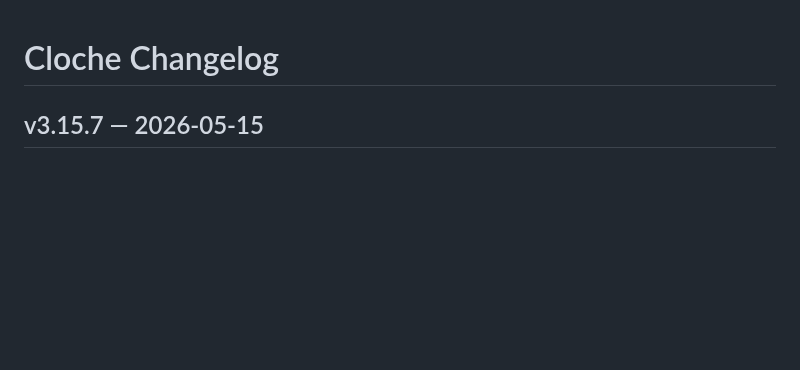
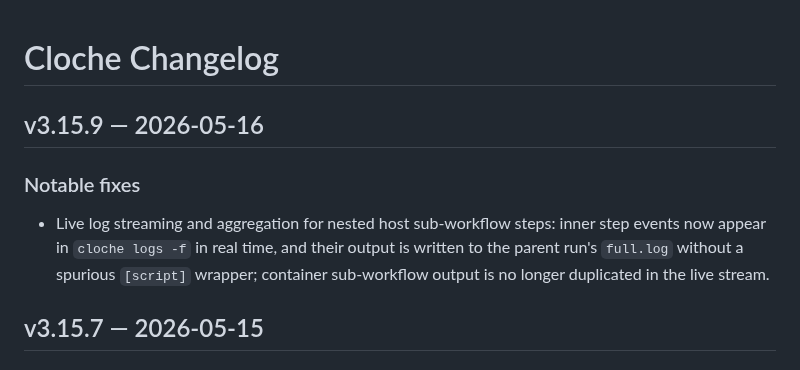
Before and after one commit to swordsmanluke/cloche, a Markdown page: CHANGELOG.md, the part around the change. GitHub-like rendering; blank space fills up the shorter version.

```diff
--- a/CHANGELOG.md
+++ b/CHANGELOG.md
@@ -1,4 +1,10 @@
 # Cloche Changelog
+
+## v3.15.9 — 2026-05-16
+
+### Notable fixes
+
+- Live log streaming and aggregation for nested host sub-workflow steps: inner step events now appear in `cloche logs -f` in real time, and their output is written to the parent run's `full.log` without a spurious `[script]` wrapper; container sub-workflow output is no longer duplicated in the live stream.
 
 ## v3.15.7 — 2026-05-15
 
```
Also changed, not shown: docs/CHANGELOG-DETAILED.md (+6 -0 lines).
